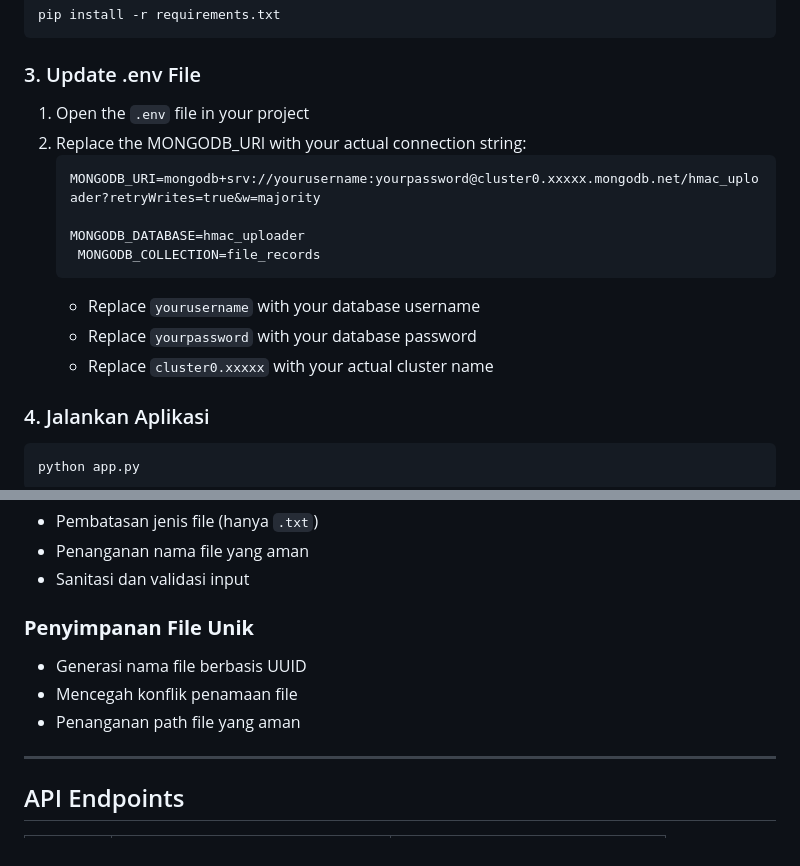
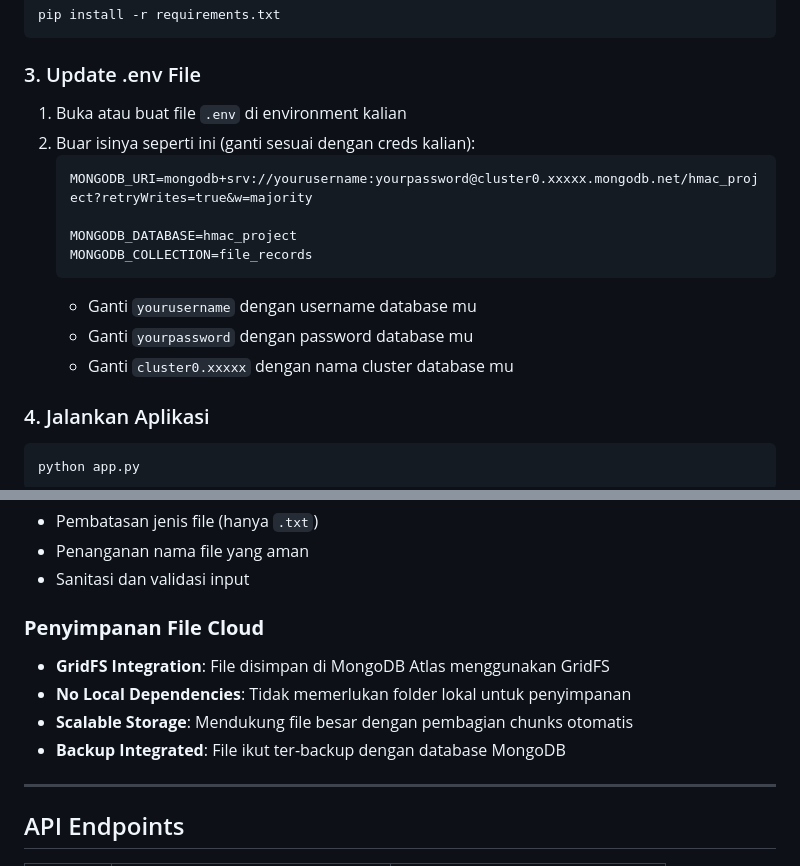
Before and after one commit to Trenttzzz/fp-kripto-kel3, a Markdown page: README.md, 2 parts joined by grey strips. GitHub-like rendering.

````diff
--- a/README.md
+++ b/README.md
@@ -176,17 +215,17 @@ pip install -r requirements.txt
 
 ### 3. Update .env File
 
-1. Open the `.env` file in your project
-2. Replace the MONGODB_URI with your actual connection string:
+1. Buka atau buat file `.env` di environment kalian
+2. Buar isinya seperti ini (ganti sesuai dengan creds kalian):
    ```
-   MONGODB_URI=mongodb+srv://yourusername:yourpassword@cluster0.xxxxx.mongodb.net/hmac_uploader?retryWrites=true&w=majority
+   MONGODB_URI=mongodb+srv://yourusername:yourpassword@cluster0.xxxxx.mongodb.net/hmac_project?retryWrites=true&w=majority
 
-   MONGODB_DATABASE=hmac_uploader
-    MONGODB_COLLECTION=file_records
+   MONGODB_DATABASE=hmac_project
+   MONGODB_COLLECTION=file_records
    ```
-   - Replace `yourusername` with your database username
-   - Replace `yourpassword` with your database password
-   - Replace `cluster0.xxxxx` with your actual cluster name
+   - Ganti `yourusername` dengan username database mu
+   - Ganti `yourpassword` dengan password database mu
+   - Ganti `cluster0.xxxxx` dengan nama cluster database mu
 
 ### 4. Jalankan Aplikasi
 
@@ -263,11 +302,12 @@ hmac.compare_digest(calculated_hmac, expected_hmac)
 - Penanganan nama file yang aman
 - Sanitasi dan validasi input
 
-### **Penyimpanan File Unik**
+### **Penyimpanan File Cloud**
 
-- Generasi nama file berbasis UUID
-- Mencegah konflik penamaan file
-- Penanganan path file yang aman
+- **GridFS Integration**: File disimpan di MongoDB Atlas menggunakan GridFS
+- **No Local Dependencies**: Tidak memerlukan folder lokal untuk penyimpanan
+- **Scalable Storage**: Mendukung file besar dengan pembagian chunks otomatis
+- **Backup Integrated**: File ikut ter-backup dengan database MongoDB
 
 ---
 
````
Also changed, not shown: other parts of README.md (+41 -2 lines).
